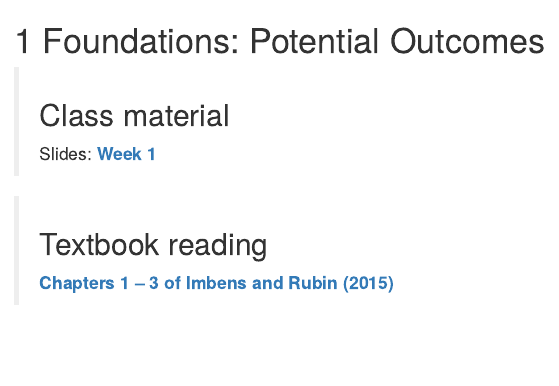
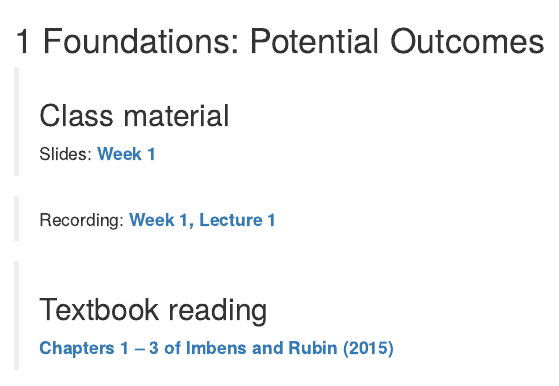
Before and after one commit to fbargaglistoffi/causal_inference_graduate, an R Markdown document (01_potential_outcomes.Rmd): the page in a window 1100 px wide, from its top. Rendered offline with R 4.5, knitr and Pandoc, with nearby package versions; drawn as R Markdown's standard HTML page in place of the format the file asks for.

Commit message:
upload recording week 1 lecture 1

```diff
--- a/01_potential_outcomes.Rmd
+++ b/01_potential_outcomes.Rmd
@@ -2,6 +2,8 @@
 
 > ## Class material
 > Slides: [**Week 1**](https://drive.google.com/file/d/1ujOsEenrQy1sjIX4Zt_CfAqeF0o-KfY-/view?usp=sharing)
+
+> Recording: [**Week 1, Lecture 1**](https://drive.google.com/file/d/14yxdT8so1w2LQV2pwoGm1ys3Ek5yuLET/view?usp=sharing)
 
 > ## Textbook reading
 > [**Chapters 1 -- 3 of Imbens and Rubin (2015)**](https://www.cambridge.org/core/books/causal-inference-for-statistics-social-and-biomedical-sciences/71126BE90C58F1A431FE9B2DD07938AB)
```
Also changed, not shown: 1 other file.
